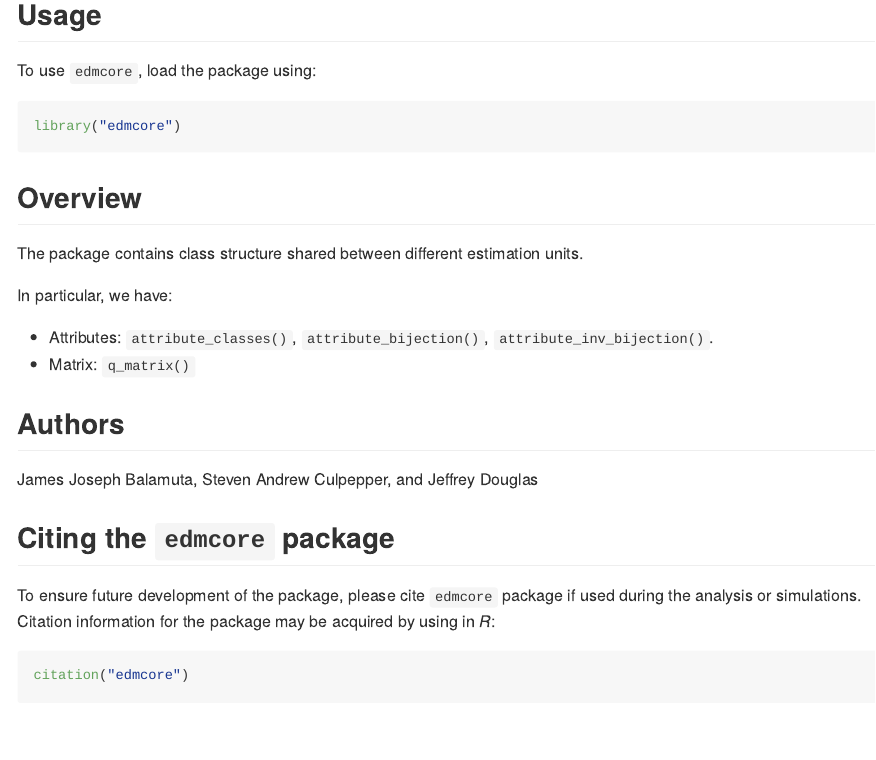
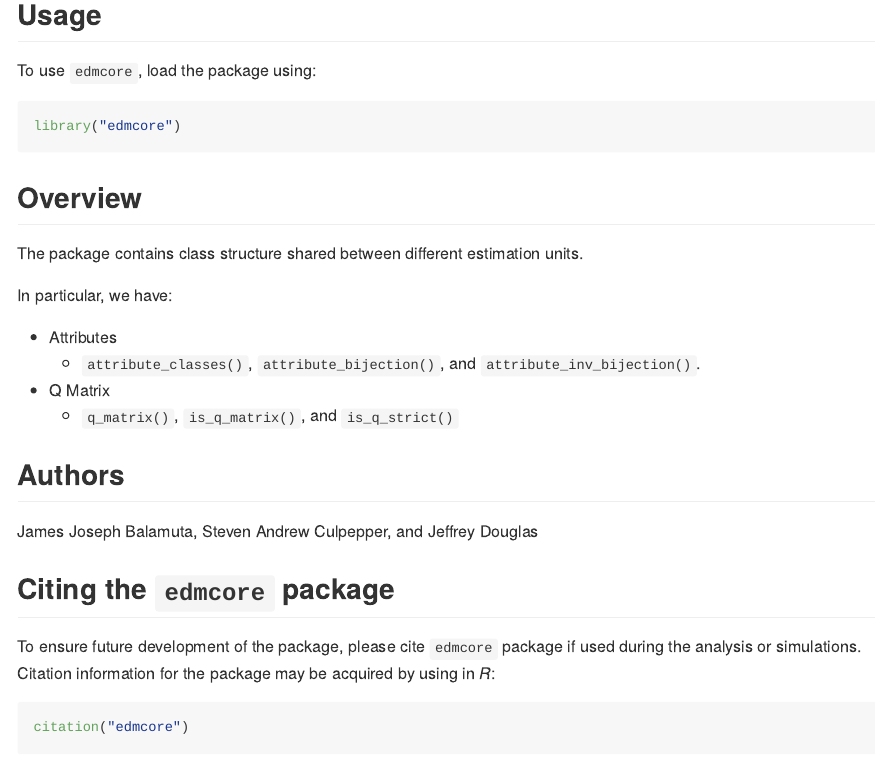
Before and after one commit to tmsalab/edmcore, an R Markdown document (README.Rmd): the page in a window 1100 px wide, from 500 px down. The pictures show the output file README.md that the author committed with the source, drawn offline in the style of GitHub; badge pictures from the web are left out.

Commit message:
Update the README

```diff
--- a/README.Rmd
+++ b/README.Rmd
@@ -53,9 +53,10 @@ units.
 
 In particular, we have:
 
-  - Attributes: `attribute_classes()`, `attribute_bijection()`,
-    `attribute_inv_bijection()`.
-  - Matrix: `q_matrix()`
+- Attributes
+  - `attribute_classes()`, `attribute_bijection()`, and `attribute_inv_bijection()`.
+- Q Matrix
+  - `q_matrix()`, `is_q_matrix()`, and `is_q_strict()`
 
 ## Authors
 
```
Also changed, not shown: README.md.
